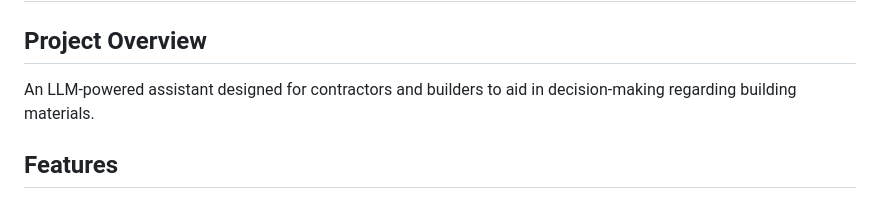
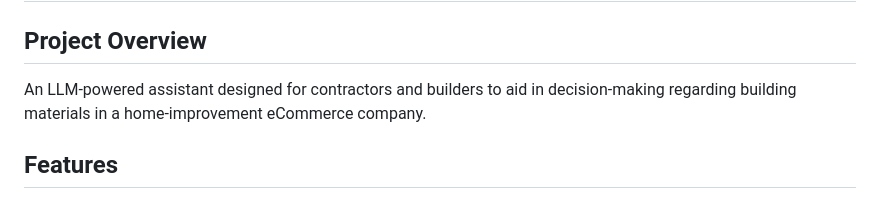
Before and after one commit to surbhitCodes/ecomm_chatbot, a Markdown page: README.md, the part around the change. GitHub-like rendering.

```diff
--- a/README.md
+++ b/README.md
@@ -2,7 +2,7 @@
 
 ## Project Overview
 
-An LLM-powered assistant designed for contractors and builders to aid in decision-making regarding building materials.
+An LLM-powered assistant designed for contractors and builders to aid in decision-making regarding building materials in a home-improvement eCommerce company.
 
 ## Features
 
```
